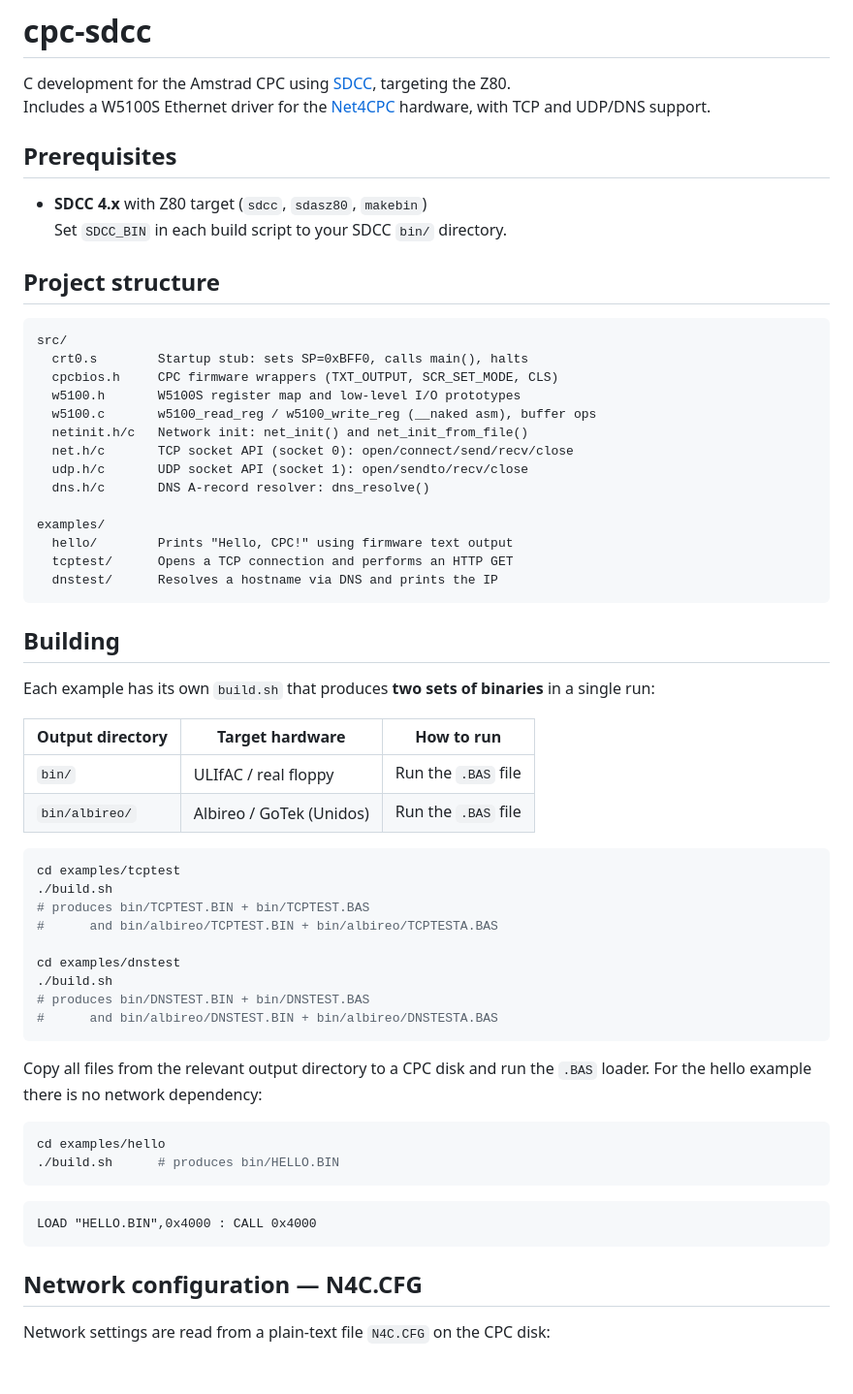
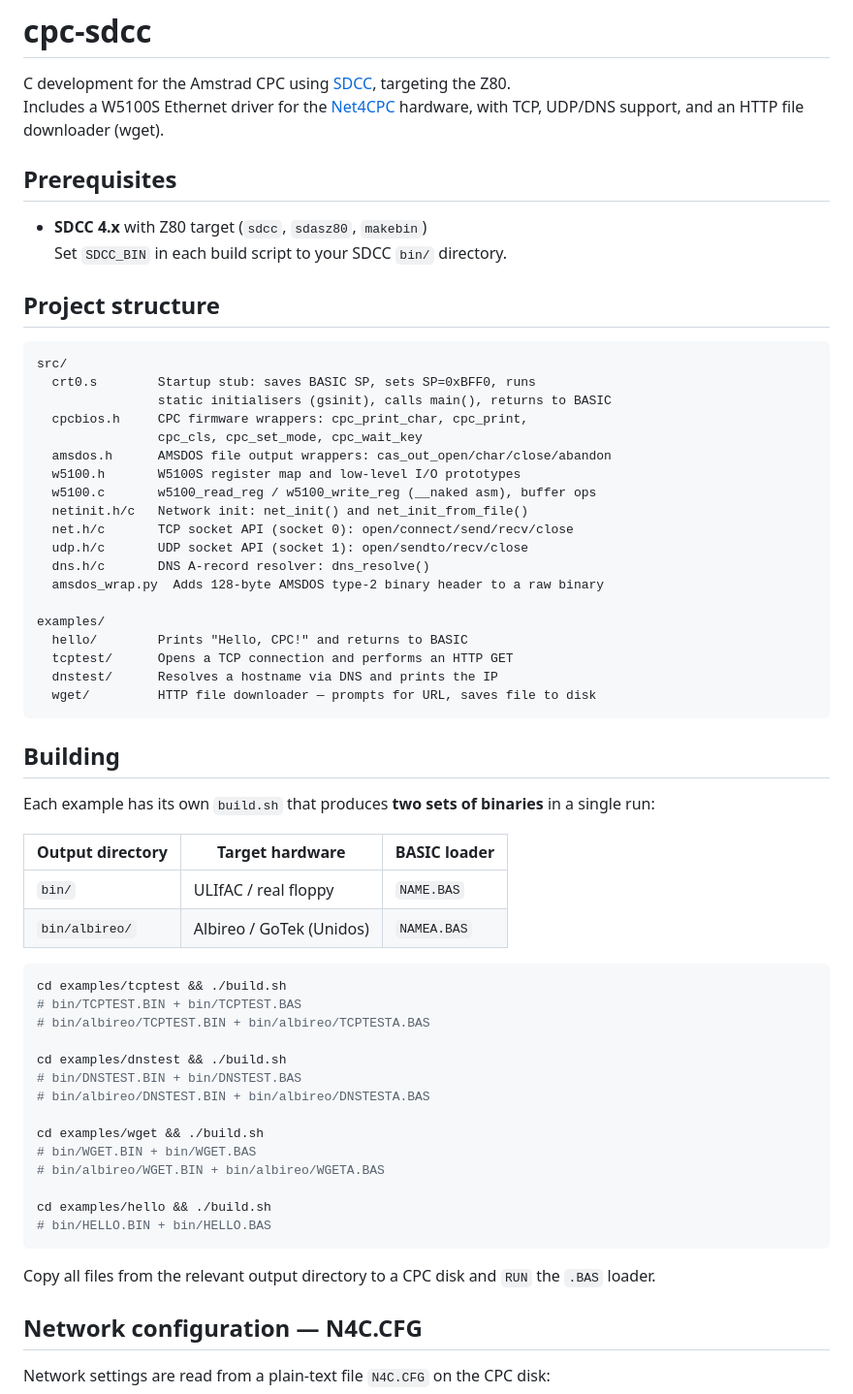
Before and after one commit to salvogendut/cpc-sdcc, a Markdown page: README.md, the part around one of its changes. Shown at 97% size. Rendered like a GitHub page; blank space fills up the shorter version.

Commit message:
Update README: add wget, amsdos.h, cpcbios additions, memory map
Co-Authored-By: Claude Sonnet 4.6 <noreply@anthropic.com>

````diff
--- a/README.md
+++ b/README.md
@@ -2,7 +2,7 @@
 
 C development for the Amstrad CPC using [SDCC](https://sdcc.sourceforge.net/), targeting the Z80.
 Includes a W5100S Ethernet driver for the [Net4CPC](https://www.cpcwiki.eu/index.php/Net4CPC) hardware,
-with TCP and UDP/DNS support.
+with TCP, UDP/DNS support, and an HTTP file downloader (wget).
 
 ## Prerequisites
 
@@ -13,19 +13,24 @@ with TCP and UDP/DNS support.
 
 ```
 src/
-  crt0.s        Startup stub: sets SP=0xBFF0, calls main(), halts
-  cpcbios.h     CPC firmware wrappers (TXT_OUTPUT, SCR_SET_MODE, CLS)
+  crt0.s        Startup stub: saves BASIC SP, sets SP=0xBFF0, runs
+                static initialisers (gsinit), calls main(), returns to BASIC
+  cpcbios.h     CPC firmware wrappers: cpc_print_char, cpc_print,
+                cpc_cls, cpc_set_mode, cpc_wait_key
+  amsdos.h      AMSDOS file output wrappers: cas_out_open/char/close/abandon
   w5100.h       W5100S register map and low-level I/O prototypes
   w5100.c       w5100_read_reg / w5100_write_reg (__naked asm), buffer ops
   netinit.h/c   Network init: net_init() and net_init_from_file()
   net.h/c       TCP socket API (socket 0): open/connect/send/recv/close
   udp.h/c       UDP socket API (socket 1): open/sendto/recv/close
   dns.h/c       DNS A-record resolver: dns_resolve()
+  amsdos_wrap.py  Adds 128-byte AMSDOS type-2 binary header to a raw binary
 
 examples/
-  hello/        Prints "Hello, CPC!" using firmware text output
+  hello/        Prints "Hello, CPC!" and returns to BASIC
   tcptest/      Opens a TCP connection and performs an HTTP GET
   dnstest/      Resolves a hostname via DNS and prints the IP
+  wget/         HTTP file downloader — prompts for URL, saves file to disk
 ```
 
 ## Building
@@ -33,34 +38,30 @@ examples/
 Each example has its own `build.sh` that produces **two sets of binaries**
 in a single run:
 
-| Output directory | Target hardware         | How to run          |
-|------------------|-------------------------|---------------------|
-| `bin/`           | ULIfAC / real floppy    | Run the `.BAS` file |
-| `bin/albireo/`   | Albireo / GoTek (Unidos)| Run the `.BAS` file |
+| Output directory | Target hardware          | BASIC loader   |
+|------------------|--------------------------|----------------|
+| `bin/`           | ULIfAC / real floppy     | `NAME.BAS`     |
+| `bin/albireo/`   | Albireo / GoTek (Unidos) | `NAMEA.BAS`    |
 
 ```bash
-cd examples/tcptest
-./build.sh
-# produces bin/TCPTEST.BIN + bin/TCPTEST.BAS
-#      and bin/albireo/TCPTEST.BIN + bin/albireo/TCPTESTA.BAS
+cd examples/tcptest && ./build.sh
+# bin/TCPTEST.BIN + bin/TCPTEST.BAS
+# bin/albireo/TCPTEST.BIN + bin/albireo/TCPTESTA.BAS
 
-cd examples/dnstest
-./build.sh
-# produces bin/DNSTEST.BIN + bin/DNSTEST.BAS
-#      and bin/albireo/DNSTEST.BIN + bin/albireo/DNSTESTA.BAS
+cd examples/dnstest && ./build.sh
+# bin/DNSTEST.BIN + bin/DNSTEST.BAS
+# bin/albireo/DNSTEST.BIN + bin/albireo/DNSTESTA.BAS
+
+cd examples/wget && ./build.sh
+# bin/WGET.BIN + bin/WGET.BAS
+# bin/albireo/WGET.BIN + bin/albireo/WGETA.BAS
+
+cd examples/hello && ./build.sh
+# bin/HELLO.BIN + bin/HELLO.BAS
 ```
 
-Copy all files from the relevant output directory to a CPC disk and run
-the `.BAS` loader.  For the hello example there is no network dependency:
-
-```bash
-cd examples/hello
-./build.sh      # produces bin/HELLO.BIN
-```
-
-```
-LOAD "HELLO.BIN",0x4000 : CALL 0x4000
-```
+Copy all files from the relevant output directory to a CPC disk and
+`RUN` the `.BAS` loader.
 
 ## Network configuration — N4C.CFG
 
````
Also changed, not shown: other parts of README.md (+36 -0 lines).
